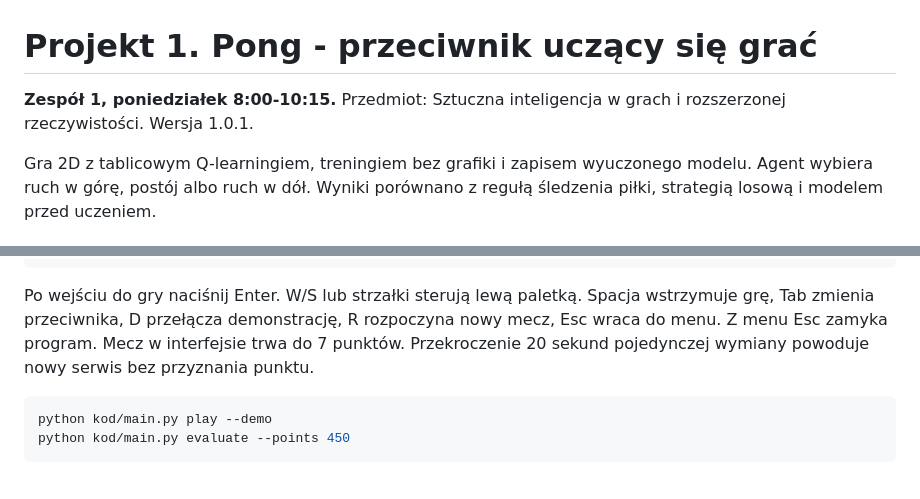
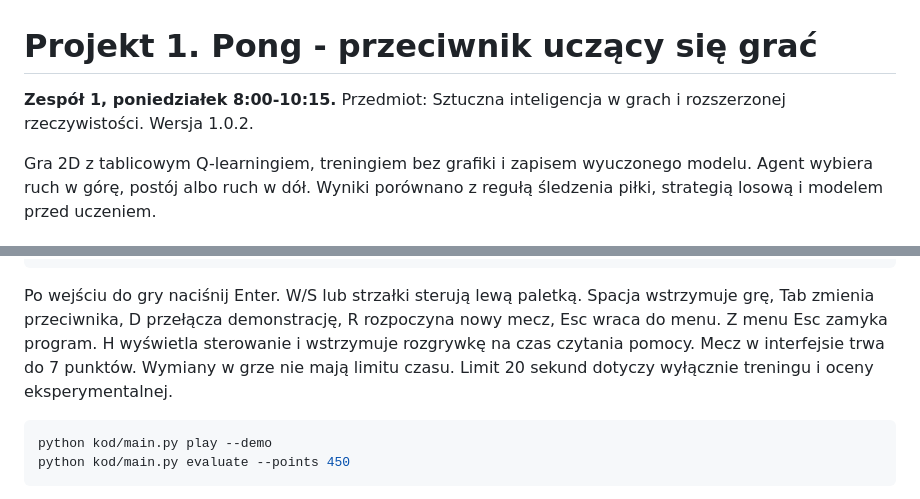
Before and after one commit to kapiw04/pong2026, a Markdown page: README.md, 2 parts joined by grey strips. Drawn GitHub-style.

````diff
--- a/README.md
+++ b/README.md
@@ -1,7 +1,7 @@
 # Projekt 1. Pong - przeciwnik uczący się grać
 
 **Zespół 1, poniedziałek 8:00-10:15.** Przedmiot: Sztuczna inteligencja w grach
-i rozszerzonej rzeczywistości. Wersja 1.0.1.
+i rozszerzonej rzeczywistości. Wersja 1.0.2.
 
 Gra 2D z tablicowym Q-learningiem, treningiem bez grafiki i zapisem wyuczonego
 modelu. Agent wybiera ruch w górę, postój albo ruch w dół. Wyniki porównano
@@ -34,8 +34,9 @@ py -3 -m venv .venv
 Po wejściu do gry naciśnij Enter. W/S lub strzałki sterują lewą paletką.
 Spacja wstrzymuje grę, Tab zmienia przeciwnika, D przełącza demonstrację,
 R rozpoczyna nowy mecz, Esc wraca do menu. Z menu Esc zamyka program.
-Mecz w interfejsie trwa do 7 punktów. Przekroczenie 20 sekund pojedynczej wymiany
-powoduje nowy serwis bez przyznania punktu.
+H wyświetla sterowanie i wstrzymuje rozgrywkę na czas czytania pomocy.
+Mecz w interfejsie trwa do 7 punktów. Wymiany w grze nie mają limitu czasu.
+Limit 20 sekund dotyczy wyłącznie treningu i oceny eksperymentalnej.
 
 ```bash
 python kod/main.py play --demo
````
Also changed, not shown: dokumentacja/sprawozdanie.md (+1 -1 lines), wyniki/gra.png, wyniki/menu.png, 9 other files.
